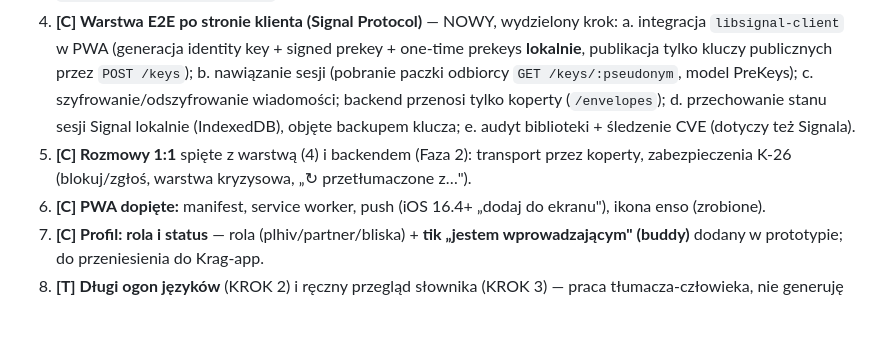
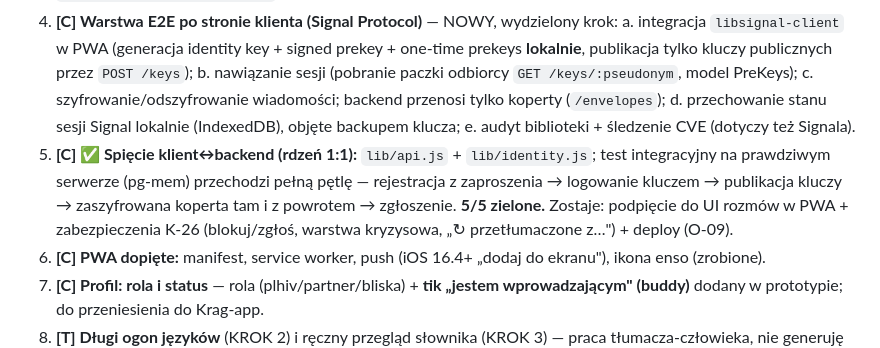
Before and after one commit to dominikpater-hub/Krag, a Markdown page: ROADMAP-KRAG.md, the part around the change. Rendered like a GitHub page; blank space fills up the shorter version.

Commit message:
Roadmapa: Faza 3.5 spięcie klient↔backend gotowe i przetestowane (5/5)

```diff
--- a/ROADMAP-KRAG.md
+++ b/ROADMAP-KRAG.md
@@ -71,7 +71,7 @@ Stos wybrany (K-30). Buduję kod niezależnie od bramek, ale na produkcję wchod
    c. szyfrowanie/odszyfrowanie wiadomości; backend przenosi tylko koperty (`/envelopes`);
    d. przechowanie stanu sesji Signal lokalnie (IndexedDB), objęte backupem klucza;
    e. audyt biblioteki + śledzenie CVE (dotyczy też Signala).
-5. **[C] Rozmowy 1:1** spięte z warstwą (4) i backendem (Faza 2): transport przez koperty, zabezpieczenia K-26 (blokuj/zgłoś, warstwa kryzysowa, „↻ przetłumaczone z…").
+5. **[C] ✅ Spięcie klient↔backend (rdzeń 1:1):** `lib/api.js` + `lib/identity.js`; test integracyjny na prawdziwym serwerze (pg-mem) przechodzi pełną pętlę — rejestracja z zaproszenia → logowanie kluczem → publikacja kluczy → zaszyfrowana koperta tam i z powrotem → zgłoszenie. **5/5 zielone.** Zostaje: podpięcie do UI rozmów w PWA + zabezpieczenia K-26 (blokuj/zgłoś, warstwa kryzysowa, „↻ przetłumaczone z…") + deploy (O-09).
 6. **[C] PWA dopięte:** manifest, service worker, push (iOS 16.4+ „dodaj do ekranu"), ikona enso (zrobione).
 7. **[C] Profil: rola i status** — rola (plhiv/partner/bliska) + **tik „jestem wprowadzającym" (buddy)** dodany w prototypie; do przeniesienia do Krag-app.
 8. **[T] Długi ogon języków** (KROK 2) i ręczny przegląd słownika (KROK 3) — praca tłumacza-człowieka, nie generuję zmyślonych tłumaczeń medycznych.
```
